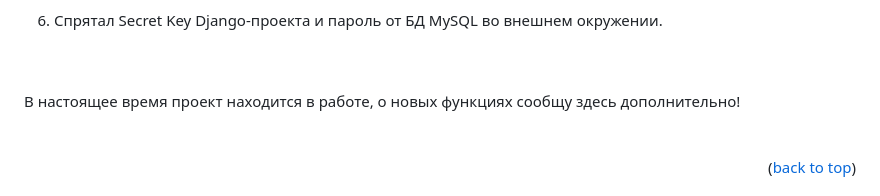
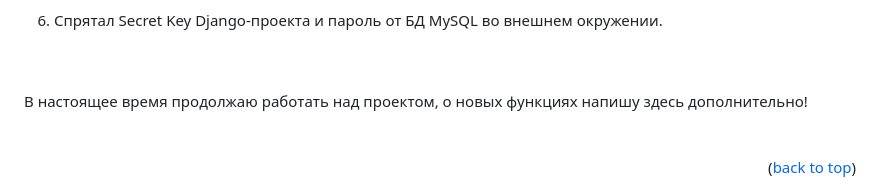
Before and after one commit to nymedvedev/ChatGPT_assistant, a Markdown page: README.md, the part around the change. GitHub-like rendering.

```diff
--- a/README.md
+++ b/README.md
@@ -139,7 +139,7 @@ Configured saving the text of user requests and the text of ChatGPT responses to
 </ol>
 <br />
 <br />
-В настоящее время проект находится в работе, о новых функциях сообщу здесь дополнительно!<br />
+В настоящее время продолжаю работать над проектом, о новых функциях напишу здесь дополнительно!<br />
 <br />
 <br />
 <p align="right">(<a href="#readme-top">back to top</a>)</p>
```
